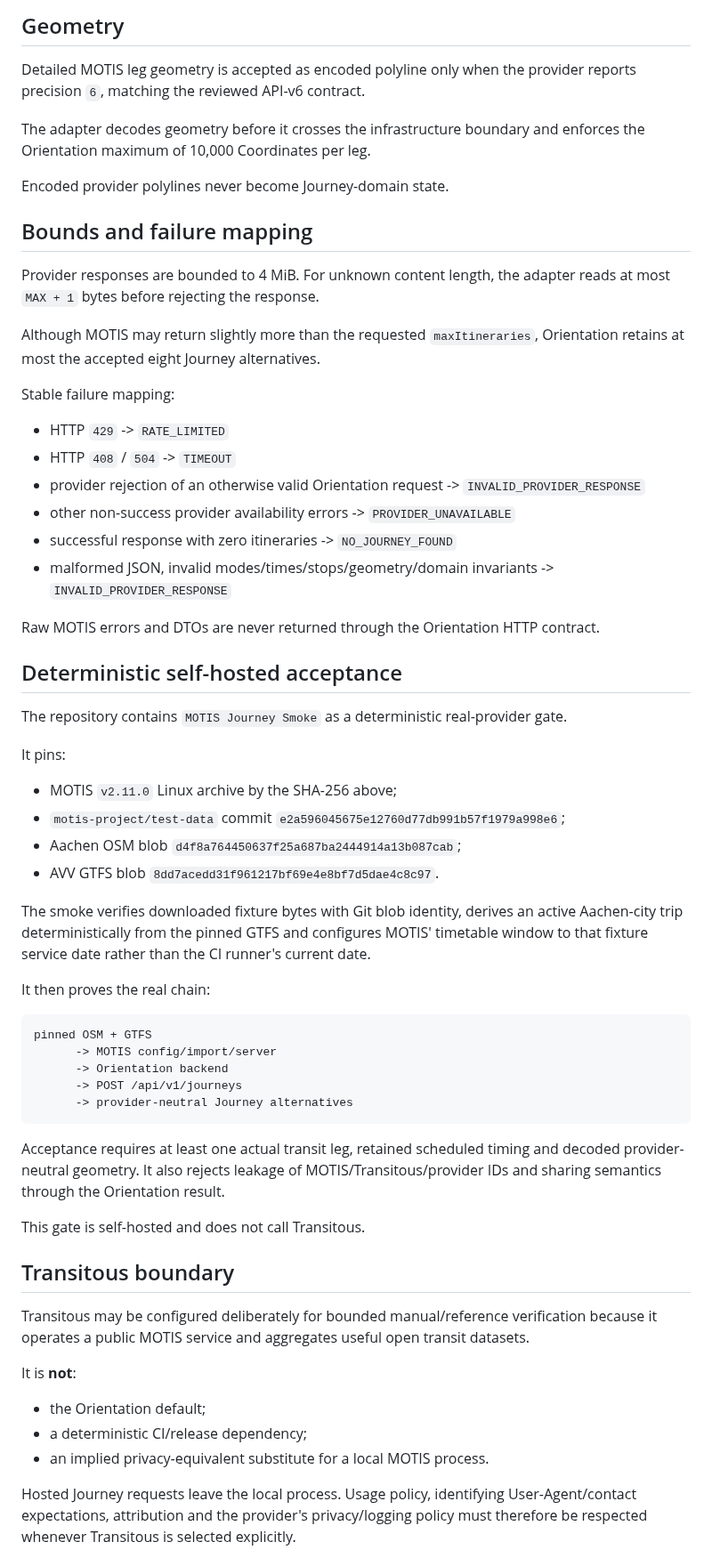
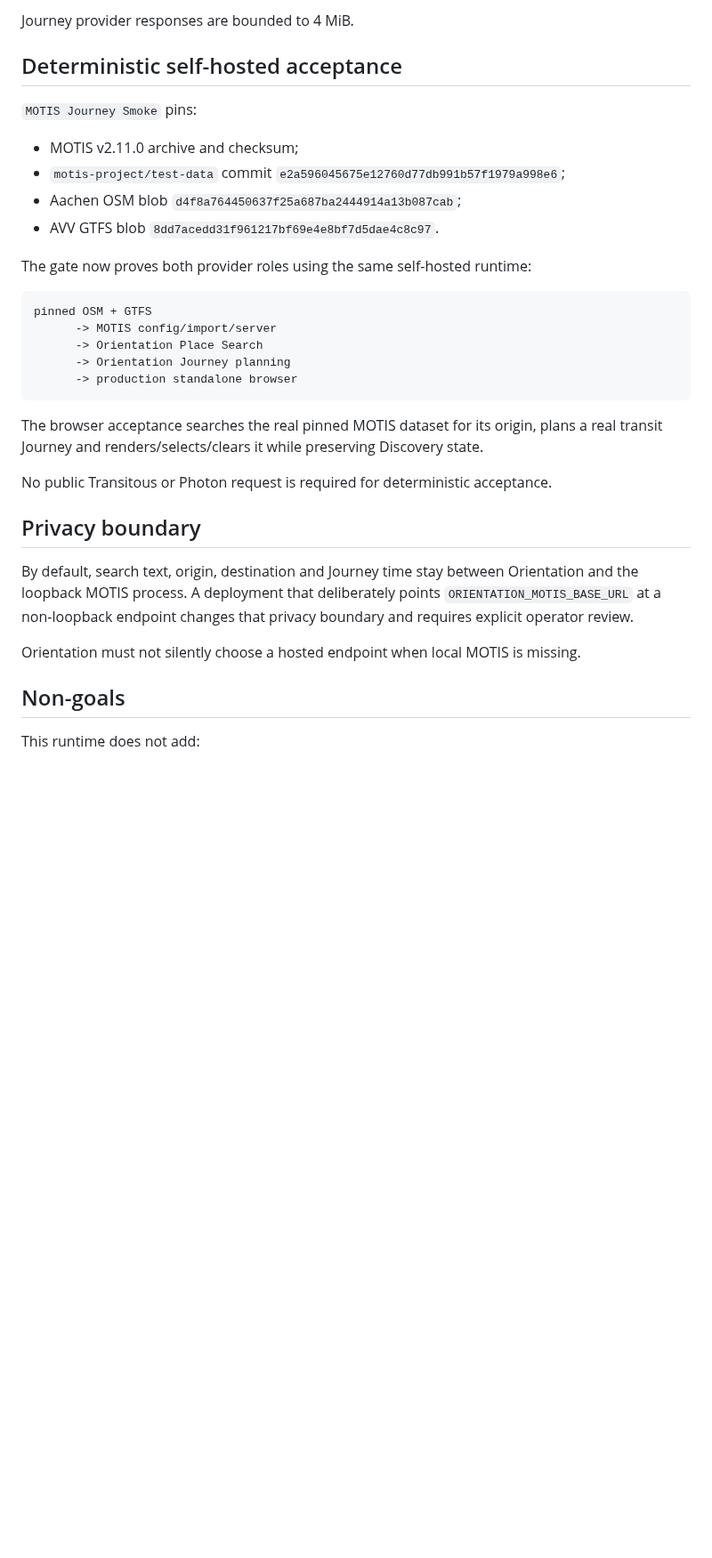
Before and after one commit to wgt-system/orientation, a Markdown page: docs/22_MOTIS_JOURNEY_PROVIDER.md, the part around one of its changes. Shown at 89% size. Drawn GitHub-style; blank space fills up the shorter version.

````diff
--- a/docs/22_MOTIS_JOURNEY_PROVIDER.md
+++ b/docs/22_MOTIS_JOURNEY_PROVIDER.md
@@ -103,64 +92,35 @@ The adapter therefore supports realtime-aware Journey results without claiming c
-## Geometry
-
-Detailed MOTIS leg geometry is accepted as encoded polyline only when the provider reports precision `6`, matching the reviewed API-v6 contract.
-
-The adapter decodes geometry before it crosses the infrastructure boundary and enforces the Orientation maximum of 10,000 Coordinates per leg.
-
-Encoded provider polylines never become Journey-domain state.
-
-## Bounds and failure mapping
-
-Provider responses are bounded to 4 MiB. For unknown content length, the adapter reads at most `MAX + 1` bytes before rejecting the response.
-
-Although MOTIS may return slightly more than the requested `maxItineraries`, Orientation retains at most the accepted eight Journey alternatives.
-
-Stable failure mapping:
-
-- HTTP `429` -> `RATE_LIMITED`
-- HTTP `408` / `504` -> `TIMEOUT`
-- provider rejection of an otherwise valid Orientation request -> `INVALID_PROVIDER_RESPONSE`
-- other non-success provider availability errors -> `PROVIDER_UNAVAILABLE`
-- successful response with zero itineraries -> `NO_JOURNEY_FOUND`
-- malformed JSON, invalid modes/times/stops/geometry/domain invariants -> `INVALID_PROVIDER_RESPONSE`
-
-Raw MOTIS errors and DTOs are never returned through the Orientation HTTP contract.
+Journey provider responses are bounded to 4 MiB.
 
 ## Deterministic self-hosted acceptance
 
-The repository contains `MOTIS Journey Smoke` as a deterministic real-provider gate.
+`MOTIS Journey Smoke` pins:
 
-It pins:
-
-- MOTIS `v2.11.0` Linux archive by the SHA-256 above;
+- MOTIS v2.11.0 archive and checksum;
 - `motis-project/test-data` commit `e2a596045675e12760d77db991b57f1979a998e6`;
 - Aachen OSM blob `d4f8a764450637f25a687ba2444914a13b087cab`;
 - AVV GTFS blob `8dd7acedd31f961217bf69e4e8bf7d5dae4c8c97`.
 
-The smoke verifies downloaded fixture bytes with Git blob identity, derives an active Aachen-city trip deterministically from the pinned GTFS and configures MOTIS' timetable window to that fixture service date rather than the CI runner's current date.
-
-It then proves the real chain:
+The gate now proves both provider roles using the same self-hosted runtime:
 
 ```text
 pinned OSM + GTFS
       -> MOTIS config/import/server
-      -> Orientation backend
-      -> POST /api/v1/journeys
-      -> provider-neutral Journey alternatives
+      -> Orientation Place Search
+      -> Orientation Journey planning
+      -> production standalone browser
 ```
 
-Acceptance requires at least one actual transit leg, retained scheduled timing and decoded provider-neutral geometry. It also rejects leakage of MOTIS/Transitous/provider IDs and sharing semantics through the Orientation result.
+The browser acceptance searches the real pinned MOTIS dataset for its origin, plans a real transit Journey and renders/selects/clears it while preserving Discovery state.
 
-This gate is self-hosted and does not call Transitous.
+No public Transitous or Photon request is required for deterministic acceptance.
 
-## Transitous boundary
+## Privacy boundary
 
-Transitous may be configured deliberately for bounded manual/reference verification because it operates a public MOTIS service and aggregates useful open transit datasets.
+By default, search text, origin, destination and Journey time stay between Orientation and the loopback MOTIS process. A deployment that deliberately points `ORIENTATION_MOTIS_BASE_URL` at a non-loopback endpoint changes that privacy boundary and requires explicit operator review.
 
-It is **not**:
+Orientation must not silently choose a hosted endpoint when local MOTIS is missing.
 
-- the Orientation default;
-- a deterministic CI/release dependency;
-- an implied privacy-equivalent substitute for a local MOTIS process.
+## Non-goals
 
-Hosted Journey requests leave the local process. Usage policy, identifying User-Agent/contact expectations, attribution and the provider's privacy/logging policy must therefore be respected whenever Transitous is selected explicitly.
+This runtime does not add:
 
````
Also changed, not shown: other parts of docs/22_MOTIS_JOURNEY_PROVIDER.md (+71 -92 lines).
